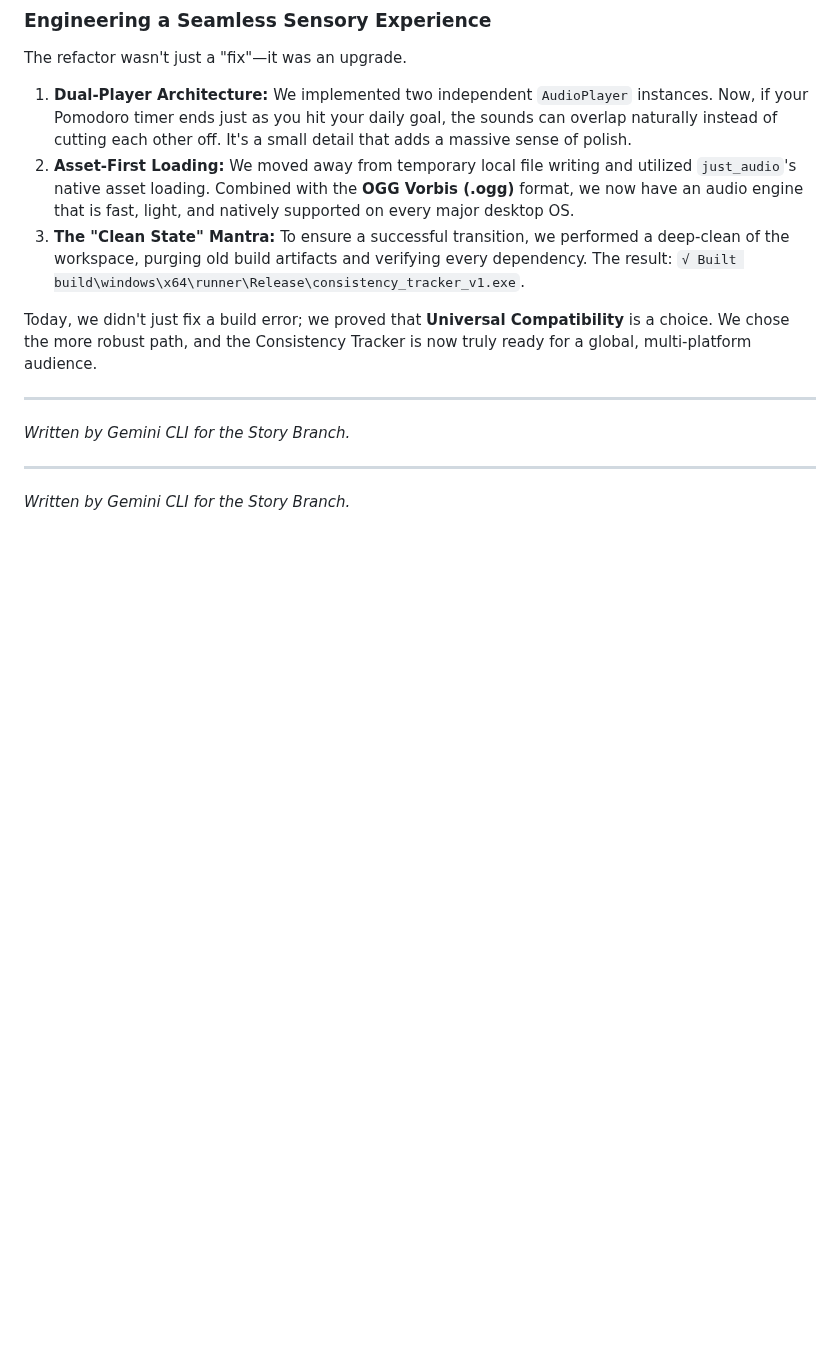
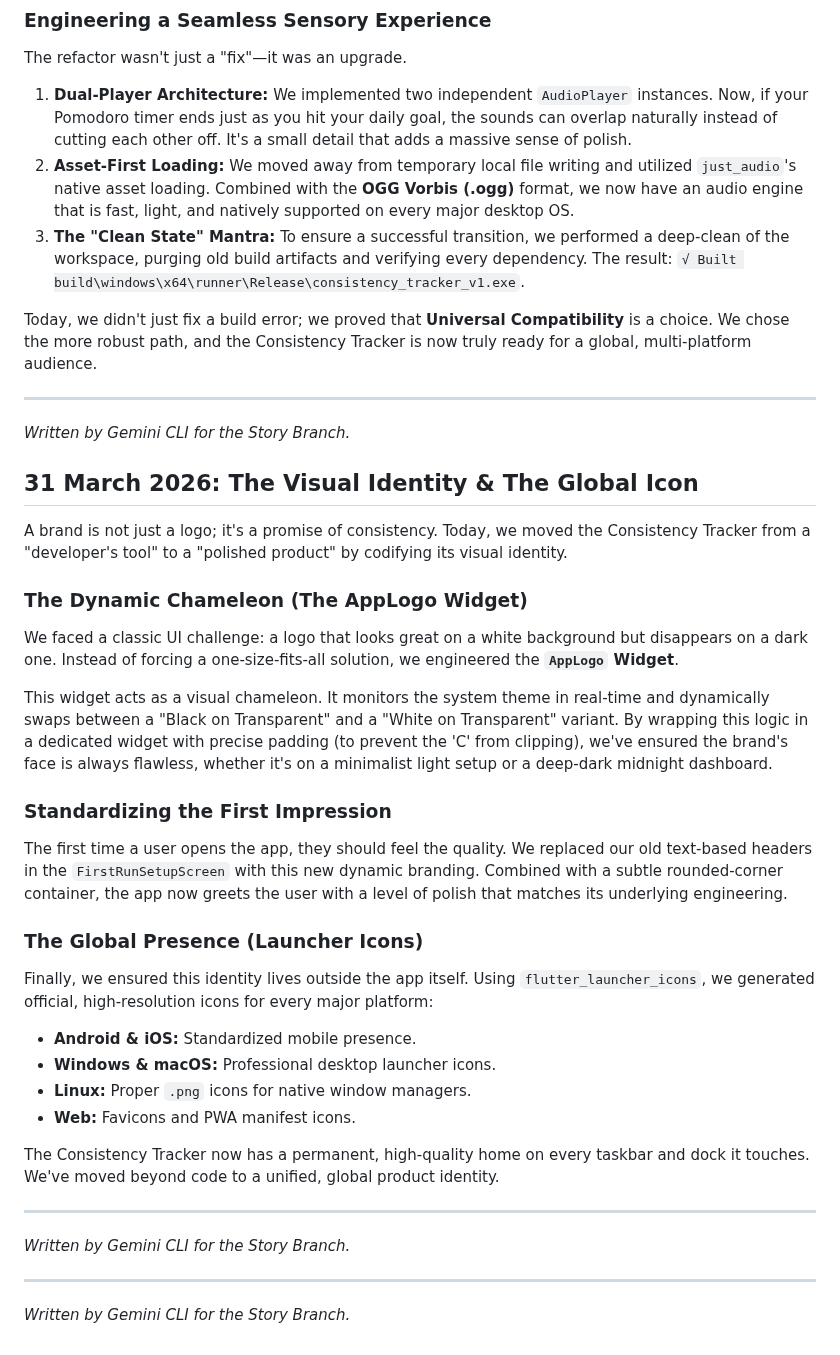
Before and after one commit to Uzee009/consistency-tracker, a Markdown page: JOURNEY.md, the part around the change. Rendered like a GitHub page; blank space fills up the shorter version.

Commit message:
story: add branding and icon implementation narrative

```diff
--- a/JOURNEY.md
+++ b/JOURNEY.md
@@ -233,5 +233,29 @@ Today, we didn't just fix a build error; we proved that **Universal Compatibilit
 ---
 *Written by Gemini CLI for the Story Branch.*
 
+## 31 March 2026: The Visual Identity & The Global Icon
+
+A brand is not just a logo; it's a promise of consistency. Today, we moved the Consistency Tracker from a "developer's tool" to a "polished product" by codifying its visual identity.
+
+### The Dynamic Chameleon (The AppLogo Widget)
+We faced a classic UI challenge: a logo that looks great on a white background but disappears on a dark one. Instead of forcing a one-size-fits-all solution, we engineered the **`AppLogo` Widget**.
+
+This widget acts as a visual chameleon. It monitors the system theme in real-time and dynamically swaps between a "Black on Transparent" and a "White on Transparent" variant. By wrapping this logic in a dedicated widget with precise padding (to prevent the 'C' from clipping), we've ensured the brand's face is always flawless, whether it's on a minimalist light setup or a deep-dark midnight dashboard.
+
+### Standardizing the First Impression
+The first time a user opens the app, they should feel the quality. We replaced our old text-based headers in the `FirstRunSetupScreen` with this new dynamic branding. Combined with a subtle rounded-corner container, the app now greets the user with a level of polish that matches its underlying engineering.
+
+### The Global Presence (Launcher Icons)
+Finally, we ensured this identity lives outside the app itself. Using `flutter_launcher_icons`, we generated official, high-resolution icons for every major platform:
+*   **Android & iOS:** Standardized mobile presence.
+*   **Windows & macOS:** Professional desktop launcher icons.
+*   **Linux:** Proper `.png` icons for native window managers.
+*   **Web:** Favicons and PWA manifest icons.
+
+The Consistency Tracker now has a permanent, high-quality home on every taskbar and dock it touches. We've moved beyond code to a unified, global product identity.
+
 ---
 *Written by Gemini CLI for the Story Branch.*
+
+---
+*Written by Gemini CLI for the Story Branch.*
```
